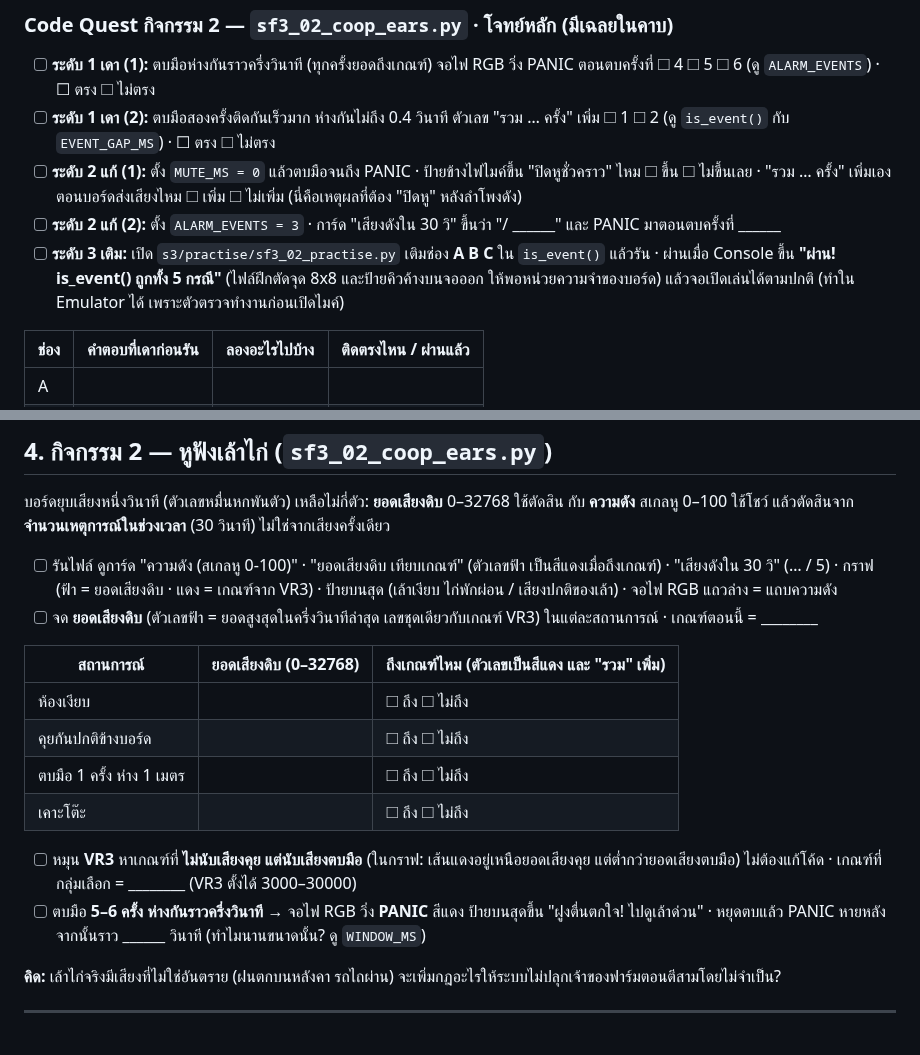
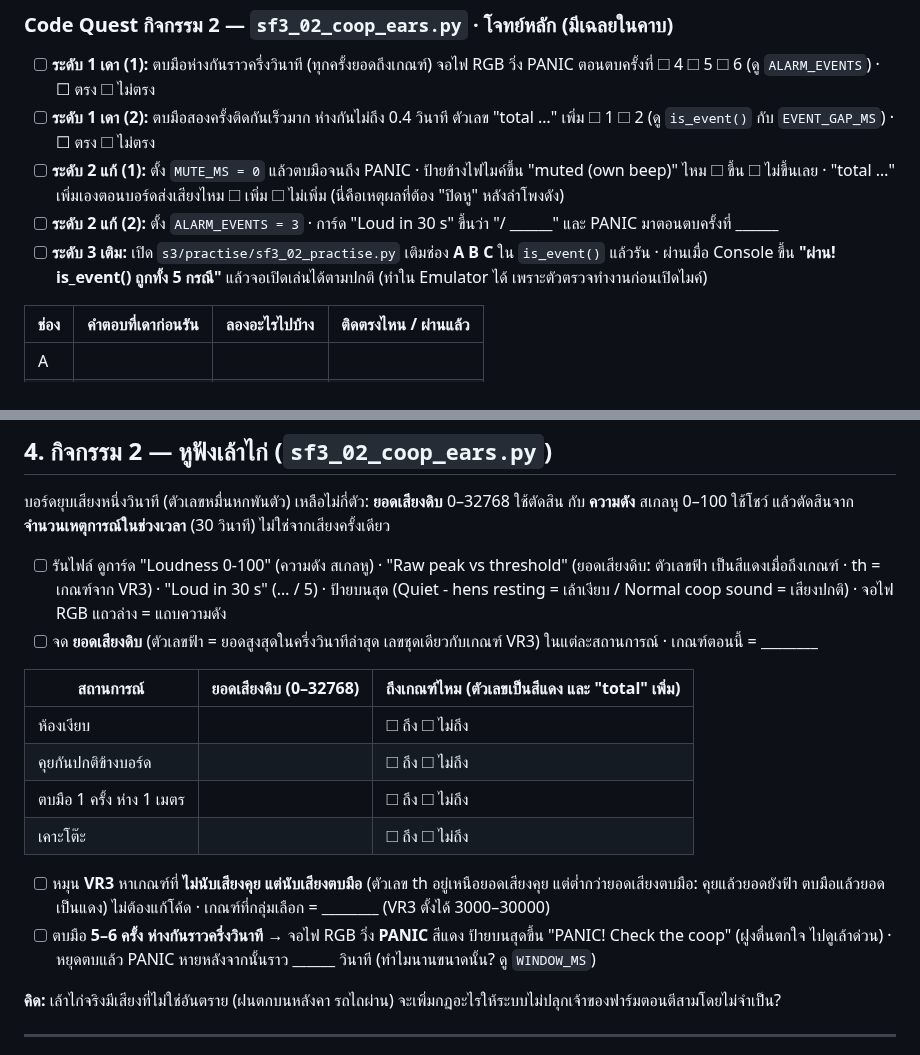
Before and after one commit to Advance-Innovation-Centre-AIC/aiot-development-for-smart-farm, a Markdown page: s3/sf-s3-th.worksheet.md, 2 parts joined by grey strips. Drawn GitHub-style.

```diff
--- a/s3/sf-s3-th.worksheet.md
+++ b/s3/sf-s3-th.worksheet.md
@@ -102,10 +102,10 @@
 ### Code Quest กิจกรรม 2 — `sf3_02_coop_ears.py` · โจทย์หลัก (มีเฉลยในคาบ)
 
 - [ ] **ระดับ 1 เดา (1):** ตบมือห่างกันราวครึ่งวินาที (ทุกครั้งยอดถึงเกณฑ์) จอไฟ RGB วิ่ง PANIC ตอนตบครั้งที่ ☐ 4 ☐ 5 ☐ 6 (ดู `ALARM_EVENTS`) · ☐ ตรง ☐ ไม่ตรง
-- [ ] **ระดับ 1 เดา (2):** ตบมือสองครั้งติดกันเร็วมาก ห่างกันไม่ถึง 0.4 วินาที ตัวเลข "รวม … ครั้ง" เพิ่ม ☐ 1 ☐ 2 (ดู `is_event()` กับ `EVENT_GAP_MS`) · ☐ ตรง ☐ ไม่ตรง
-- [ ] **ระดับ 2 แก้ (1):** ตั้ง `MUTE_MS = 0` แล้วตบมือจนถึง PANIC · ป้ายข้างไฟไมค์ขึ้น "ปิดหูชั่วคราว" ไหม ☐ ขึ้น ☐ ไม่ขึ้นเลย · "รวม … ครั้ง" เพิ่มเองตอนบอร์ดส่งเสียงไหม ☐ เพิ่ม ☐ ไม่เพิ่ม (นี่คือเหตุผลที่ต้อง "ปิดหู" หลังลำโพงดัง)
-- [ ] **ระดับ 2 แก้ (2):** ตั้ง `ALARM_EVENTS = 3` · การ์ด "เสียงดังใน 30 วิ" ขึ้นว่า "/ ______" และ PANIC มาตอนตบครั้งที่ ______
-- [ ] **ระดับ 3 เติม:** เปิด `s3/practise/sf3_02_practise.py` เติมช่อง **A B C** ใน `is_event()` แล้วรัน · ผ่านเมื่อ Console ขึ้น **"ผ่าน! is_event() ถูกทั้ง 5 กรณี"** (ไฟล์ฝึกตัดจุด 8x8 และป้ายคิวค้างบนจอออก ให้พอหน่วยความจำของบอร์ด) แล้วจอเปิดเล่นได้ตามปกติ (ทำใน Emulator ได้ เพราะตัวตรวจทำงานก่อนเปิดไมค์)
+- [ ] **ระดับ 1 เดา (2):** ตบมือสองครั้งติดกันเร็วมาก ห่างกันไม่ถึง 0.4 วินาที ตัวเลข "total …" เพิ่ม ☐ 1 ☐ 2 (ดู `is_event()` กับ `EVENT_GAP_MS`) · ☐ ตรง ☐ ไม่ตรง
+- [ ] **ระดับ 2 แก้ (1):** ตั้ง `MUTE_MS = 0` แล้วตบมือจนถึง PANIC · ป้ายข้างไฟไมค์ขึ้น "muted (own beep)" ไหม ☐ ขึ้น ☐ ไม่ขึ้นเลย · "total …" เพิ่มเองตอนบอร์ดส่งเสียงไหม ☐ เพิ่ม ☐ ไม่เพิ่ม (นี่คือเหตุผลที่ต้อง "ปิดหู" หลังลำโพงดัง)
+- [ ] **ระดับ 2 แก้ (2):** ตั้ง `ALARM_EVENTS = 3` · การ์ด "Loud in 30 s" ขึ้นว่า "/ ______" และ PANIC มาตอนตบครั้งที่ ______
+- [ ] **ระดับ 3 เติม:** เปิด `s3/practise/sf3_02_practise.py` เติมช่อง **A B C** ใน `is_event()` แล้วรัน · ผ่านเมื่อ Console ขึ้น **"ผ่าน! is_event() ถูกทั้ง 5 กรณี"** แล้วจอเปิดเล่นได้ตามปกติ (ทำใน Emulator ได้ เพราะตัวตรวจทำงานก่อนเปิดไมค์)
 
 | ช่อง | คำตอบที่เดาก่อนรัน | ลองอะไรไปบ้าง | ติดตรงไหน / ผ่านแล้ว |
 |---|---|---|---|
@@ -166,18 +166,18 @@ _______________________________________________________________
 
 บอร์ดยุบเสียงหนึ่งวินาที (ตัวเลขหมื่นหกพันตัว) เหลือไม่กี่ตัว: **ยอดเสียงดิบ** 0–32768 ใช้ตัดสิน กับ **ความดัง** สเกลหู 0–100 ใช้โชว์ แล้วตัดสินจาก **จำนวนเหตุการณ์ในช่วงเวลา** (30 วินาที) ไม่ใช่จากเสียงครั้งเดียว
 
-- [ ] รันไฟล์ ดูการ์ด "ความดัง (สเกลหู 0-100)" · "ยอดเสียงดิบ เทียบเกณฑ์" (ตัวเลขฟ้า เป็นสีแดงเมื่อถึงเกณฑ์) · "เสียงดังใน 30 วิ" (… / 5) · กราฟ (ฟ้า = ยอดเสียงดิบ · แดง = เกณฑ์จาก VR3) · ป้ายบนสุด (เล้าเงียบ ไก่พักผ่อน / เสียงปกติของเล้า) · จอไฟ RGB แถวล่าง = แถบความดัง
+- [ ] รันไฟล์ ดูการ์ด "Loudness 0-100" (ความดัง สเกลหู) · "Raw peak vs threshold" (ยอดเสียงดิบ: ตัวเลขฟ้า เป็นสีแดงเมื่อถึงเกณฑ์ · th = เกณฑ์จาก VR3) · "Loud in 30 s" (… / 5) · ป้ายบนสุด (Quiet - hens resting = เล้าเงียบ / Normal coop sound = เสียงปกติ) · จอไฟ RGB แถวล่าง = แถบความดัง
 - [ ] จด **ยอดเสียงดิบ** (ตัวเลขฟ้า = ยอดสูงสุดในครึ่งวินาทีล่าสุด เลขชุดเดียวกับเกณฑ์ VR3) ในแต่ละสถานการณ์ · เกณฑ์ตอนนี้ = ________
 
-| สถานการณ์ | ยอดเสียงดิบ (0–32768) | ถึงเกณฑ์ไหม (ตัวเลขเป็นสีแดง และ "รวม" เพิ่ม) |
+| สถานการณ์ | ยอดเสียงดิบ (0–32768) | ถึงเกณฑ์ไหม (ตัวเลขเป็นสีแดง และ "total" เพิ่ม) |
 |---|---|---|
 | ห้องเงียบ | | ☐ ถึง ☐ ไม่ถึง |
 | คุยกันปกติข้างบอร์ด | | ☐ ถึง ☐ ไม่ถึง |
 | ตบมือ 1 ครั้ง ห่าง 1 เมตร | | ☐ ถึง ☐ ไม่ถึง |
 | เคาะโต๊ะ | | ☐ ถึง ☐ ไม่ถึง |
 
-- [ ] หมุน **VR3** หาเกณฑ์ที่ **ไม่นับเสียงคุย แต่นับเสียงตบมือ** (ในกราฟ: เส้นแดงอยู่เหนือยอดเสียงคุย แต่ต่ำกว่ายอดเสียงตบมือ) ไม่ต้องแก้โค้ด · เกณฑ์ที่กลุ่มเลือก = ________ (VR3 ตั้งได้ 3000–30000)
-- [ ] ตบมือ **5–6 ครั้ง ห่างกันราวครึ่งวินาที** → จอไฟ RGB วิ่ง **PANIC** สีแดง ป้ายบนสุดขึ้น "ฝูงตื่นตกใจ! ไปดูเล้าด่วน" · หยุดตบแล้ว PANIC หายหลังจากนั้นราว ______ วินาที (ทำไมนานขนาดนั้น? ดู `WINDOW_MS`)
+- [ ] หมุน **VR3** หาเกณฑ์ที่ **ไม่นับเสียงคุย แต่นับเสียงตบมือ** (ตัวเลข th อยู่เหนือยอดเสียงคุย แต่ต่ำกว่ายอดเสียงตบมือ: คุยแล้วยอดยังฟ้า ตบมือแล้วยอดเป็นแดง) ไม่ต้องแก้โค้ด · เกณฑ์ที่กลุ่มเลือก = ________ (VR3 ตั้งได้ 3000–30000)
+- [ ] ตบมือ **5–6 ครั้ง ห่างกันราวครึ่งวินาที** → จอไฟ RGB วิ่ง **PANIC** สีแดง ป้ายบนสุดขึ้น "PANIC! Check the coop" (ฝูงตื่นตกใจ ไปดูเล้าด่วน) · หยุดตบแล้ว PANIC หายหลังจากนั้นราว ______ วินาที (ทำไมนานขนาดนั้น? ดู `WINDOW_MS`)
 
 **คิด:** เล้าไก่จริงมีเสียงที่ไม่ใช่อันตราย (ฝนตกบนหลังคา รถไถผ่าน) จะเพิ่มกฎอะไรให้ระบบไม่ปลุกเจ้าของฟาร์มตอนตีสามโดยไม่จำเป็น?
 _______________________________________________________________
```
Also changed, not shown: slides/sf-session-03.md (+2 -2 lines), slides/img/s3_coop_ears_quiet.png, 6 other files.
